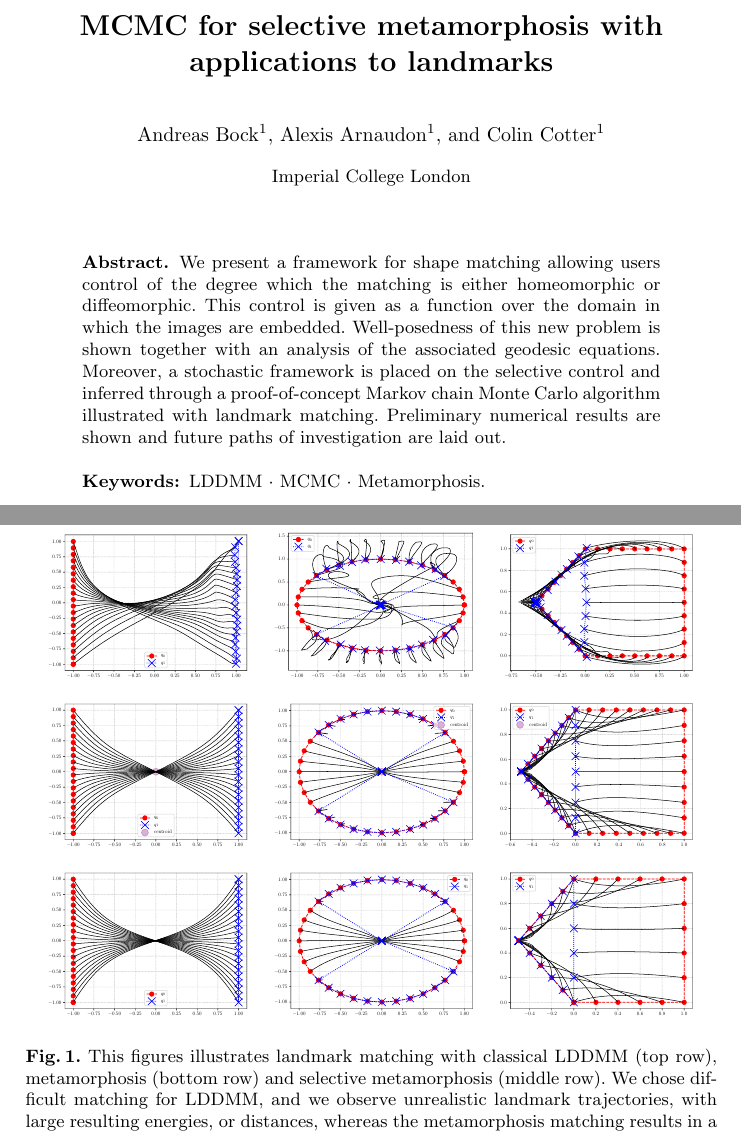
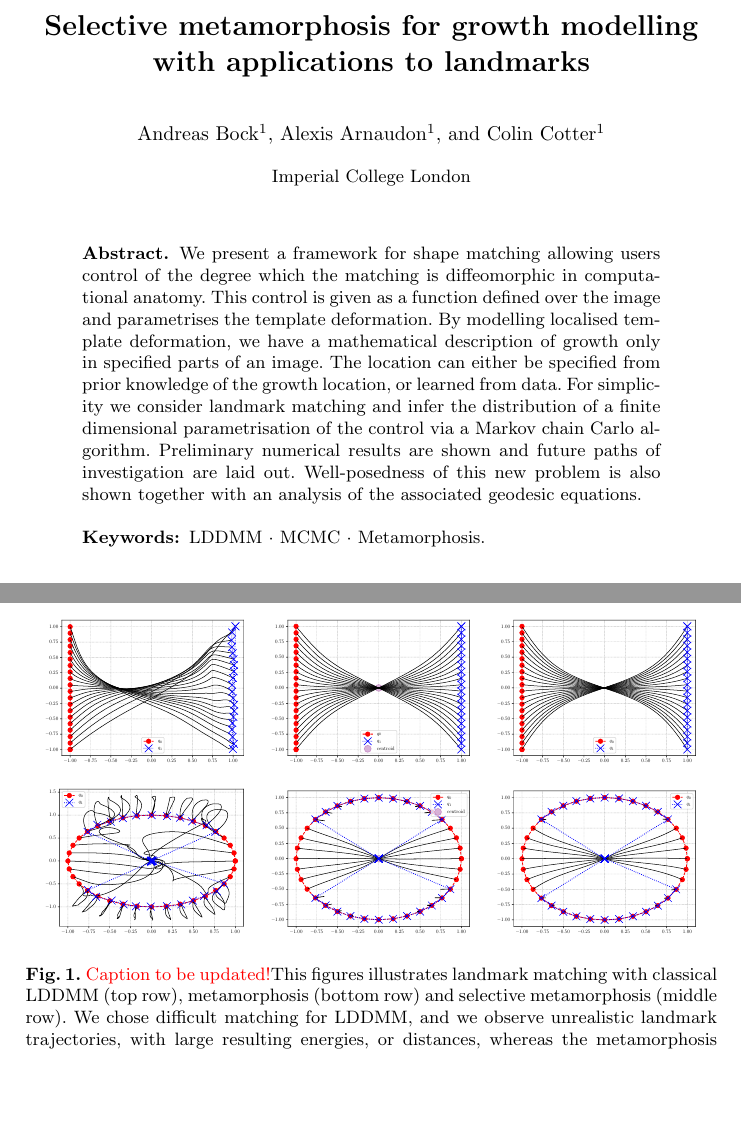
Before and after one commit to andreasbock/selective_metamorphosis, a LaTeX thesis (tex/select_mm.tex): two parts of pages 1 and 3 of 13 before the commit and two parts of pages 1 and 2 of 13 after it, joined at a grey line, cut at the place of the change, the shorter picture padded with empty space. Compiled offline with pdfLaTeX.

Commit message:
title+abstract+fig1

```diff
--- a/tex/select_mm.tex
+++ b/tex/select_mm.tex
@@ -46,7 +46,7 @@
 
 \begin{document}
 %
-\title{MCMC for selective metamorphosis with applications to landmarks}
+\title{Selective metamorphosis for growth modelling with applications to landmarks}
 %
 %\titlerunning{Abbreviated paper title}
 % If the paper title is too long for the running head, you can set
@@ -68,13 +68,19 @@
 
 \begin{abstract}
 We present a framework for shape matching allowing users control of the degree
-which the matching is either homeomorphic or diffeomorphic. This control is
-given as a function over the domain in which the images are embedded.
-Well-posedness of this new problem is shown together with an analysis of the
-associated geodesic equations. Moreover, a stochastic framework is placed on the
-selective control and inferred through a proof-of-concept Markov chain Monte
-Carlo algorithm illustrated with landmark matching. Preliminary numerical
-results are shown and future paths of investigation are laid out.
+which the matching is diffeomorphic in computational anatomy.
+This control is given as a function defined over the image
+and parametrises the template deformation.
+By modelling localised template deformation, we have a mathematical description of growth
+only in specified parts of an image.
+The location can either be specified from prior knowledge of the growth location, or learned
+from data.
+For simplicity we consider landmark matching and infer the distribution
+of a finite dimensional parametrisation of the control via a Markov chain Carlo algorithm.
+Preliminary numerical results are shown and future paths of investigation are laid out.
+Well-posedness of this new problem is also shown together with an analysis of the
+associated geodesic equations.
+
 \keywords{LDDMM \and MCMC \and Metamorphosis.}
 \end{abstract}
 
@@ -135,15 +141,15 @@ metamorphosis or LDDMM theory can handle \cite{bockarnaudoncotter2019}.
 \begin{minipage}{\textwidth}
   \centering
     \includegraphics[width=.3\textwidth]{lddmm_criss_cross.pdf}\quad
+    \includegraphics[width=.3\textwidth]{custom_nu_criss_cross.pdf}\quad
+    \includegraphics[width=.3\textwidth]{mm_criss_cross.pdf}\quad\\[0.25cm]
     \includegraphics[width=.3\textwidth]{lddmm_squeeze.pdf}\quad
-    \includegraphics[width=.291\textwidth]{lddmm_pent_to_tri.pdf}\\[0.25cm]
-    \includegraphics[width=.3\textwidth]{custom_nu_criss_cross.pdf}\quad
     \includegraphics[width=.3\textwidth]{custom_nu_squeeze.pdf}\quad
-    \includegraphics[width=.291\textwidth]{custom_nu_pent_to_tri.pdf}\\[0.25cm]
-    \includegraphics[width=.3\textwidth]{mm_criss_cross.pdf}\quad
     \includegraphics[width=.3\textwidth]{mm_squeeze.pdf}\quad
-    \includegraphics[width=.291\textwidth]{mm_pent_to_tri.pdf}
-    \caption{This figures illustrates landmark matching with classical LDDMM
+    %\includegraphics[width=.291\textwidth]{lddmm_pent_to_tri.pdf}\\[0.25cm]
+    %\includegraphics[width=.291\textwidth]{custom_nu_pent_to_tri.pdf}\\[0.25cm]
+    %\includegraphics[width=.291\textwidth]{mm_pent_to_tri.pdf}
+    \caption{{\color{red} Caption to be updated!}This figures illustrates landmark matching with classical LDDMM
     (top row), metamorphosis (bottom row) and selective metamorphosis (middle
     row).  We chose difficult matching for LDDMM, and we observe unrealistic
     landmark trajectories, with large resulting energies, or distances, whereas
```
